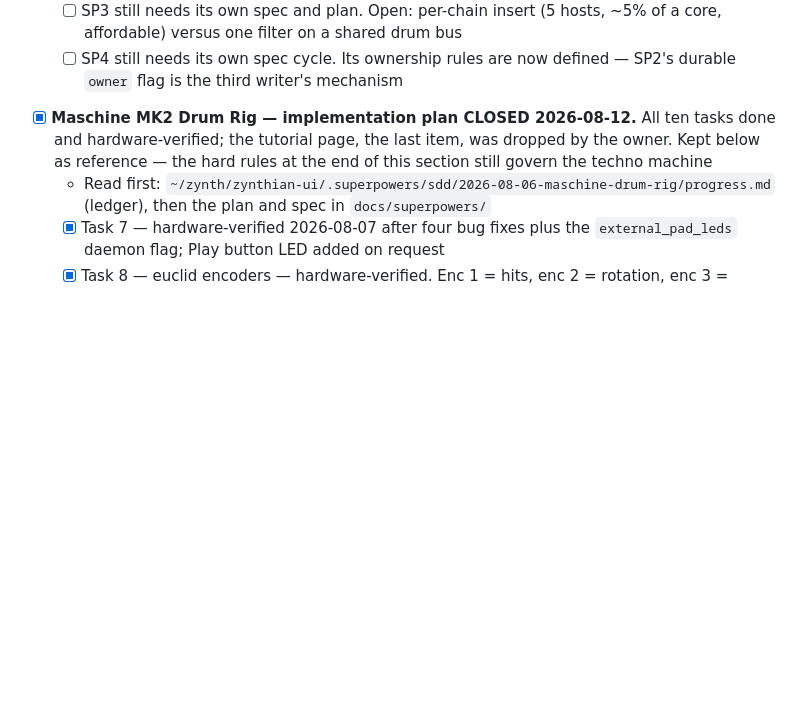
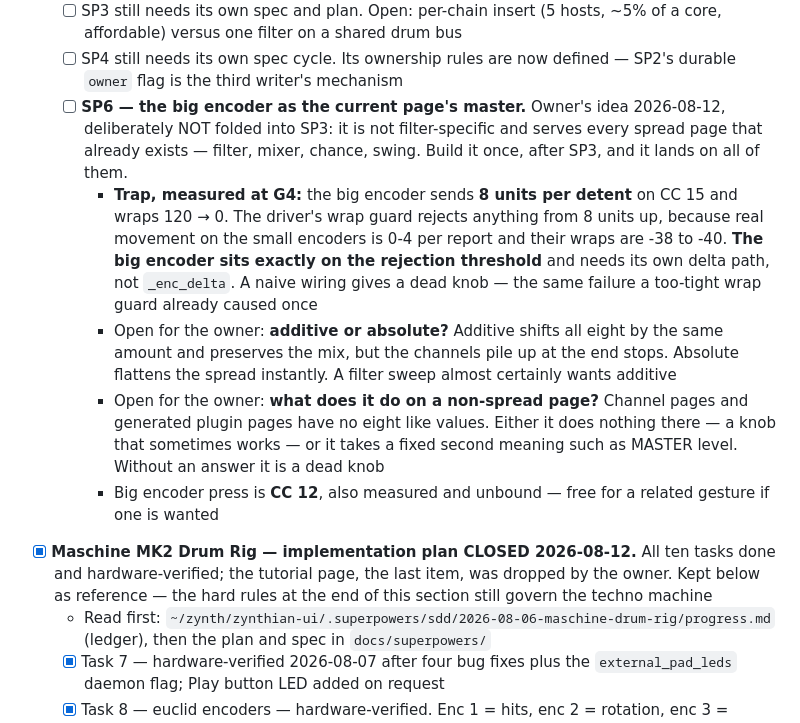
Before and after one commit to Witzman/zynth-docs, a Markdown page: MD/todo.md, the part around the change. GitHub-like rendering; blank space fills up the shorter version.

Commit message:
docs: record SP6 — the big encoder as the current page's master
Owner's idea, kept out of SP3 on purpose: it serves every spread page
that already exists, so building it once after SP3 lands it on all of
them instead of hiding a general feature inside a filter project.

Carries the G4 measurement that makes it non-trivial: 8 units per detent
sits exactly on the driver's wrap-rejection threshold.

Co-Authored-By: Claude Opus 5 <noreply@anthropic.com>

```diff
--- a/MD/todo.md
+++ b/MD/todo.md
@@ -42,6 +42,11 @@ Read this after `inwork.md` to see cross-cutting tasks and tutorial completion w
   - [ ] **SP3 trap to carry into its build: below `freq` 35 RezFilter emits exact digital silence.** The surface must map the encoder onto 35-100, or the bottom of the knob mutes the channel with nothing saying why — the same failure play chance 0 caused
   - [ ] SP3 still needs its own spec and plan. Open: per-chain insert (5 hosts, ~5% of a core, affordable) versus one filter on a shared drum bus
   - [ ] SP4 still needs its own spec cycle. Its ownership rules are now defined — SP2's durable `owner` flag is the third writer's mechanism
+  - [ ] **SP6 — the big encoder as the current page's master.** Owner's idea 2026-08-12, deliberately NOT folded into SP3: it is not filter-specific and serves every spread page that already exists — filter, mixer, chance, swing. Build it once, after SP3, and it lands on all of them.
+    - **Trap, measured at G4:** the big encoder sends **8 units per detent** on CC 15 and wraps 120 → 0. The driver's wrap guard rejects anything from 8 units up, because real movement on the small encoders is 0-4 per report and their wraps are -38 to -40. **The big encoder sits exactly on the rejection threshold** and needs its own delta path, not `_enc_delta`. A naive wiring gives a dead knob — the same failure a too-tight wrap guard already caused once
+    - Open for the owner: **additive or absolute?** Additive shifts all eight by the same amount and preserves the mix, but the channels pile up at the end stops. Absolute flattens the spread instantly. A filter sweep almost certainly wants additive
+    - Open for the owner: **what does it do on a non-spread page?** Channel pages and generated plugin pages have no eight like values. Either it does nothing there — a knob that sometimes works — or it takes a fixed second meaning such as MASTER level. Without an answer it is a dead knob
+    - Big encoder press is **CC 12**, also measured and unbound — free for a related gesture if one is wanted
 
 - [x] **Maschine MK2 Drum Rig — implementation plan CLOSED 2026-08-12.** All ten tasks done and hardware-verified; the tutorial page, the last item, was dropped by the owner. Kept below as reference — the hard rules at the end of this section still govern the techno machine
   - Read first: `~/zynth/zynthian-ui/.superpowers/sdd/2026-08-06-maschine-drum-rig/progress.md` (ledger), then the plan and spec in `docs/superpowers/`
```
